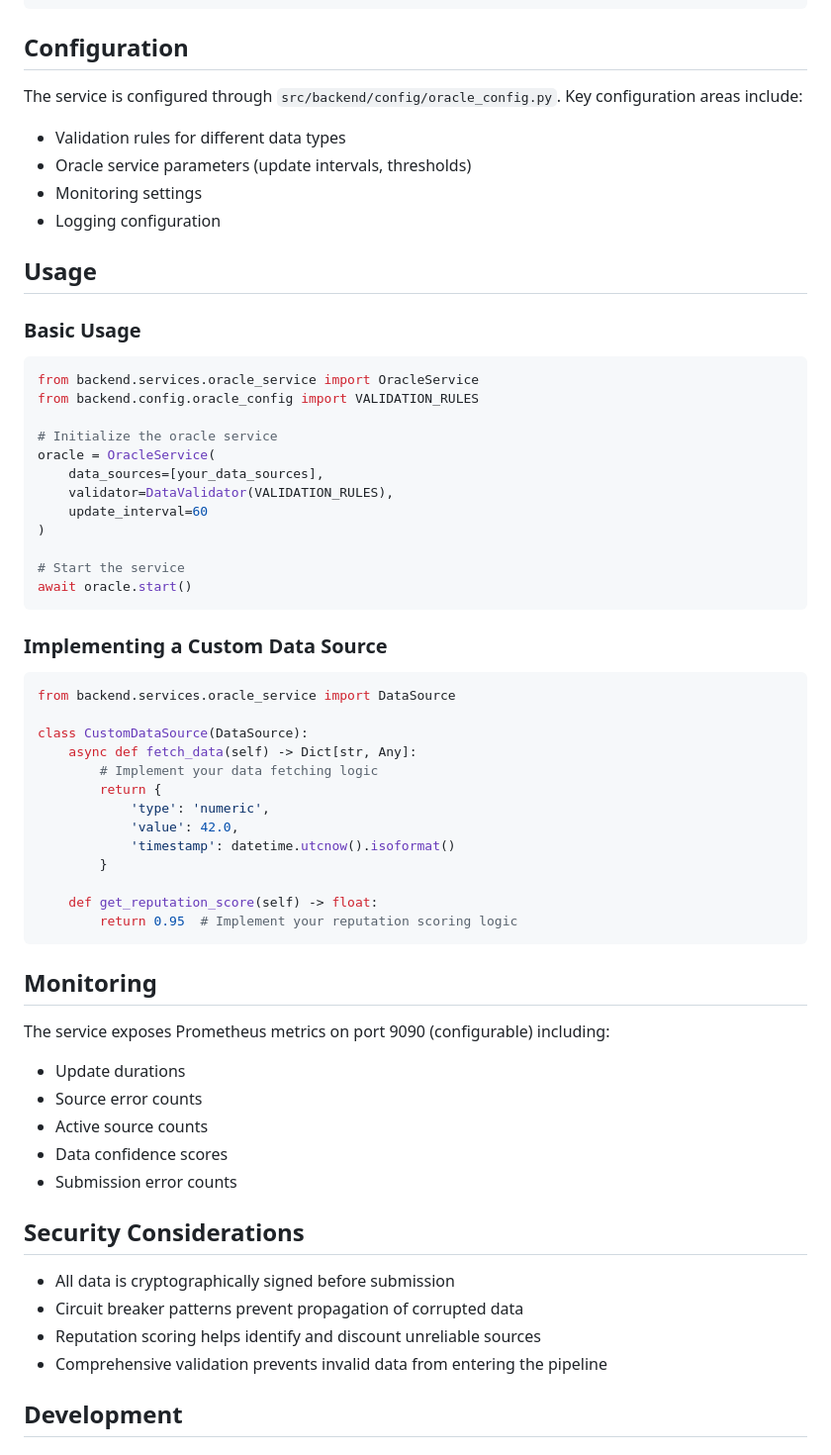
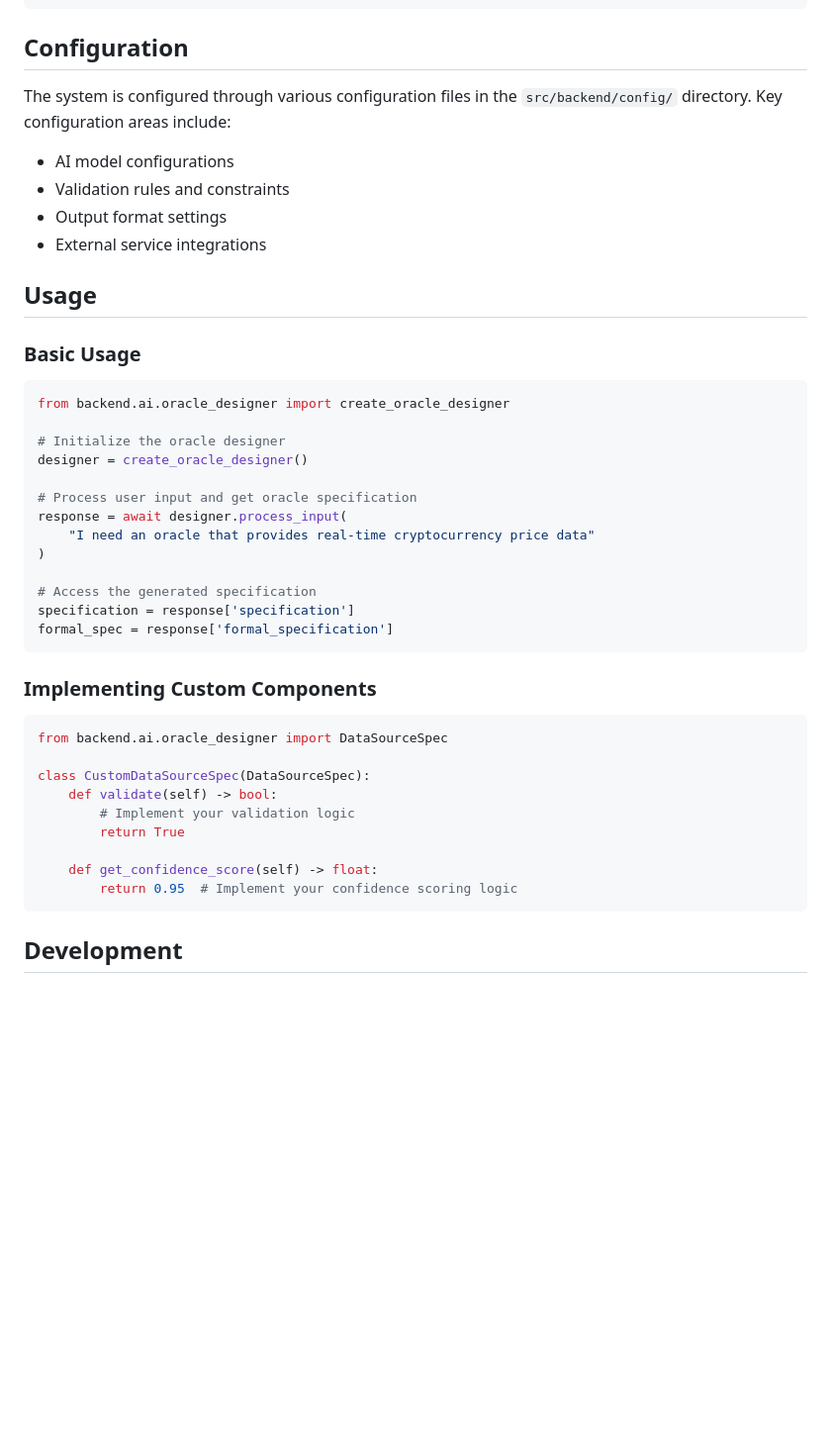
Before and after one commit to greyhatharold/Oracular, a Markdown page: README.md, the part around one of its changes. Shown at 99% size. GitHub-like rendering; blank space fills up the shorter version.

````diff
--- a/README.md
+++ b/README.md
@@ -44,66 +46,46 @@ pip install -r requirements.txt
 
 ## Configuration
 
-The service is configured through `src/backend/config/oracle_config.py`. Key configuration areas include:
+The system is configured through various configuration files in the `src/backend/config/` directory. Key configuration areas include:
 
-- Validation rules for different data types
-- Oracle service parameters (update intervals, thresholds)
-- Monitoring settings
-- Logging configuration
+- AI model configurations
+- Validation rules and constraints
+- Output format settings
+- External service integrations
 
 ## Usage
 
 ### Basic Usage
 
 ```python
-from backend.services.oracle_service import OracleService
-from backend.config.oracle_config import VALIDATION_RULES
+from backend.ai.oracle_designer import create_oracle_designer
 
-# Initialize the oracle service
-oracle = OracleService(
-    data_sources=[your_data_sources],
-    validator=DataValidator(VALIDATION_RULES),
-    update_interval=60
+# Initialize the oracle designer
+designer = create_oracle_designer()
+
+# Process user input and get oracle specification
+response = await designer.process_input(
+    "I need an oracle that provides real-time cryptocurrency price data"
 )
 
-# Start the service
-await oracle.start()
+# Access the generated specification
+specification = response['specification']
+formal_spec = response['formal_specification']
 ```
 
-### Implementing a Custom Data Source
+### Implementing Custom Components
 
 ```python
-from backend.services.oracle_service import DataSource
+from backend.ai.oracle_designer import DataSourceSpec
 
-class CustomDataSource(DataSource):
-    async def fetch_data(self) -> Dict[str, Any]:
-        # Implement your data fetching logic
-        return {
-            'type': 'numeric',
-            'value': 42.0,
-            'timestamp': datetime.utcnow().isoformat()
-        }
+class CustomDataSourceSpec(DataSourceSpec):
+    def validate(self) -> bool:
+        # Implement your validation logic
+        return True
 
-    def get_reputation_score(self) -> float:
-        return 0.95  # Implement your reputation scoring logic
+    def get_confidence_score(self) -> float:
+        return 0.95  # Implement your confidence scoring logic
 ```
-
-## Monitoring
-
-The service exposes Prometheus metrics on port 9090 (configurable) including:
-
-- Update durations
-- Source error counts
-- Active source counts
-- Data confidence scores
-- Submission error counts
-
-## Security Considerations
-
-- All data is cryptographically signed before submission
-- Circuit breaker patterns prevent propagation of corrupted data
-- Reputation scoring helps identify and discount unreliable sources
-- Comprehensive validation prevents invalid data from entering the pipeline
 
 ## Development
 
````
Also changed, not shown: other parts of README.md (+18 -16 lines).
